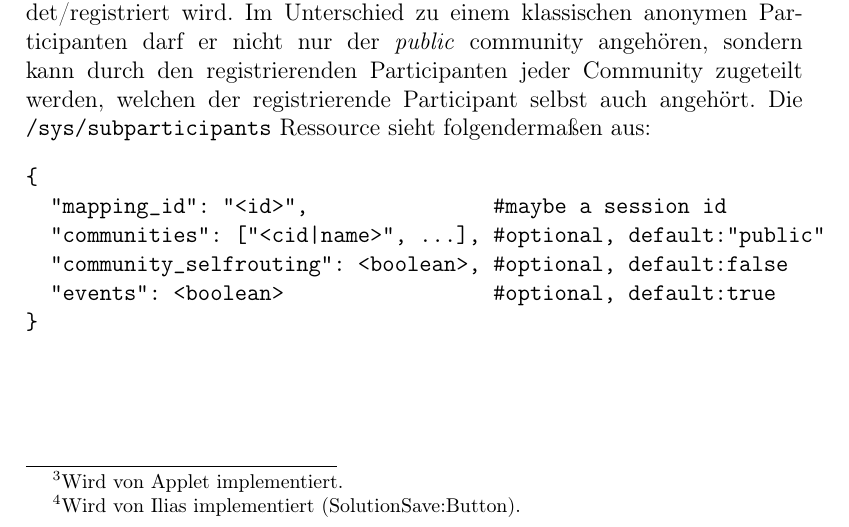
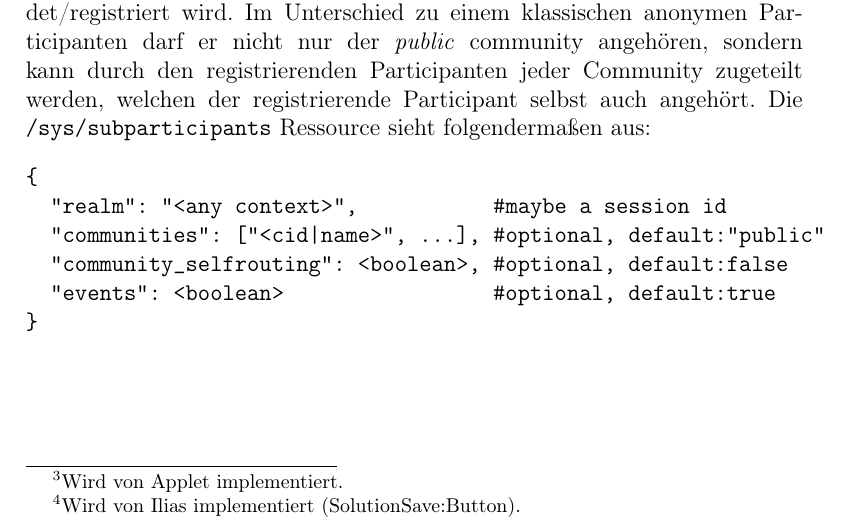
Before and after one commit to freeit/ecs_vip_ilias_spec, a LaTeX paper (vip_lms.tex): part of page 3 of 5, cut so that both start at the same text. Compiled offline with pdfLaTeX.

Commit message:
Attribute name change in subparticipants.

```diff
--- a/vip_lms.tex
+++ b/vip_lms.tex
@@ -128,7 +128,7 @@ werden, welchen der registrierende Participant selbst auch angehört. Die
 \texttt{/sys/subparticipants} Ressource sieht folgendermaßen aus:
 \begin{verbatim}
 {
-  "mapping_id": "<id>",               #maybe a session id
+  "realm": "<any context>",           #maybe a session id
   "communities": ["<cid|name>", ...], #optional, default:"public"
   "community_selfrouting": <boolean>, #optional, default:false
   "events": <boolean>                 #optional, default:true
```
